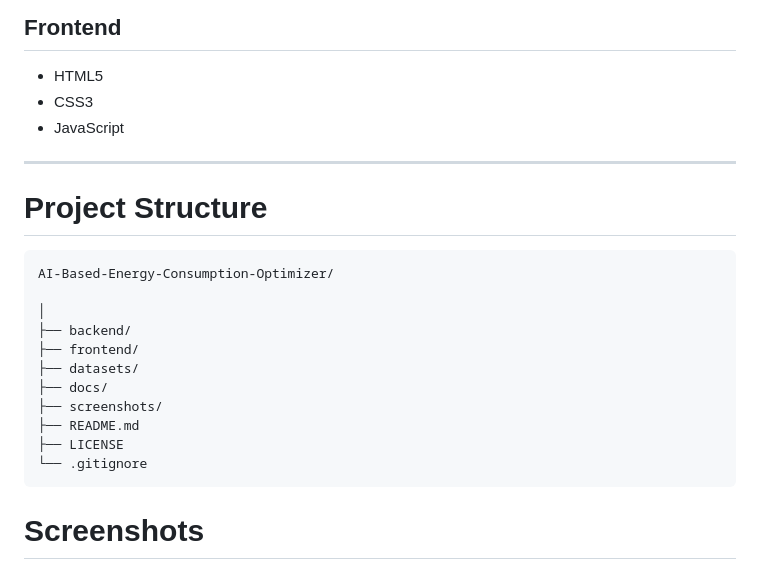
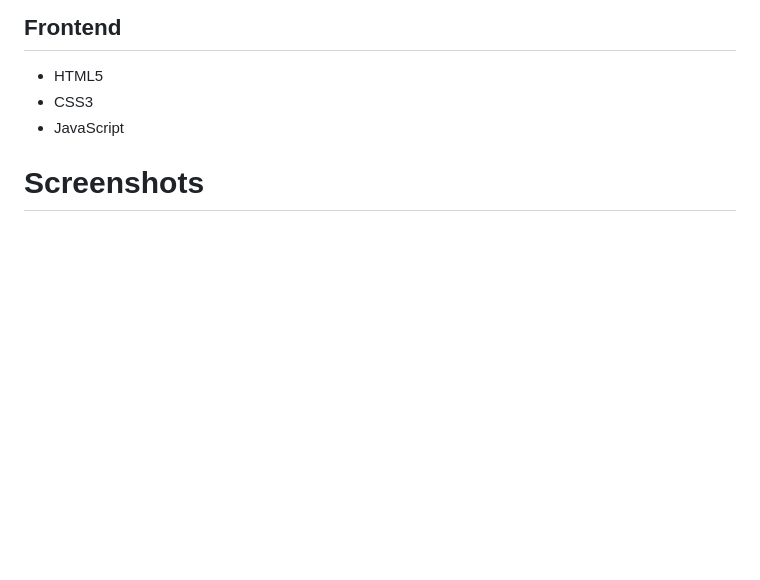
Before and after one commit to atharvakhairnar2332/AI-Based-Energy-Consumption-Optimizer-For-Commercial-And-Industrial-Buildings, a Markdown page: README.md, the part around the change. Drawn GitHub-style; blank space fills up the shorter version.

````diff
--- a/README.md
+++ b/README.md
@@ -128,26 +128,6 @@ Based on these inputs, the agent determines the optimal fan state to maximize en
 - CSS3
 - JavaScript
 
----
-
-# Project Structure
-
-```
-AI-Based-Energy-Consumption-Optimizer/
-
-│
-├── backend/
-├── frontend/
-├── datasets/
-├── docs/
-├── screenshots/
-├── README.md
-├── LICENSE
-└── .gitignore
-```
-
-
-
 # Screenshots
 
 ### Home Page
````
